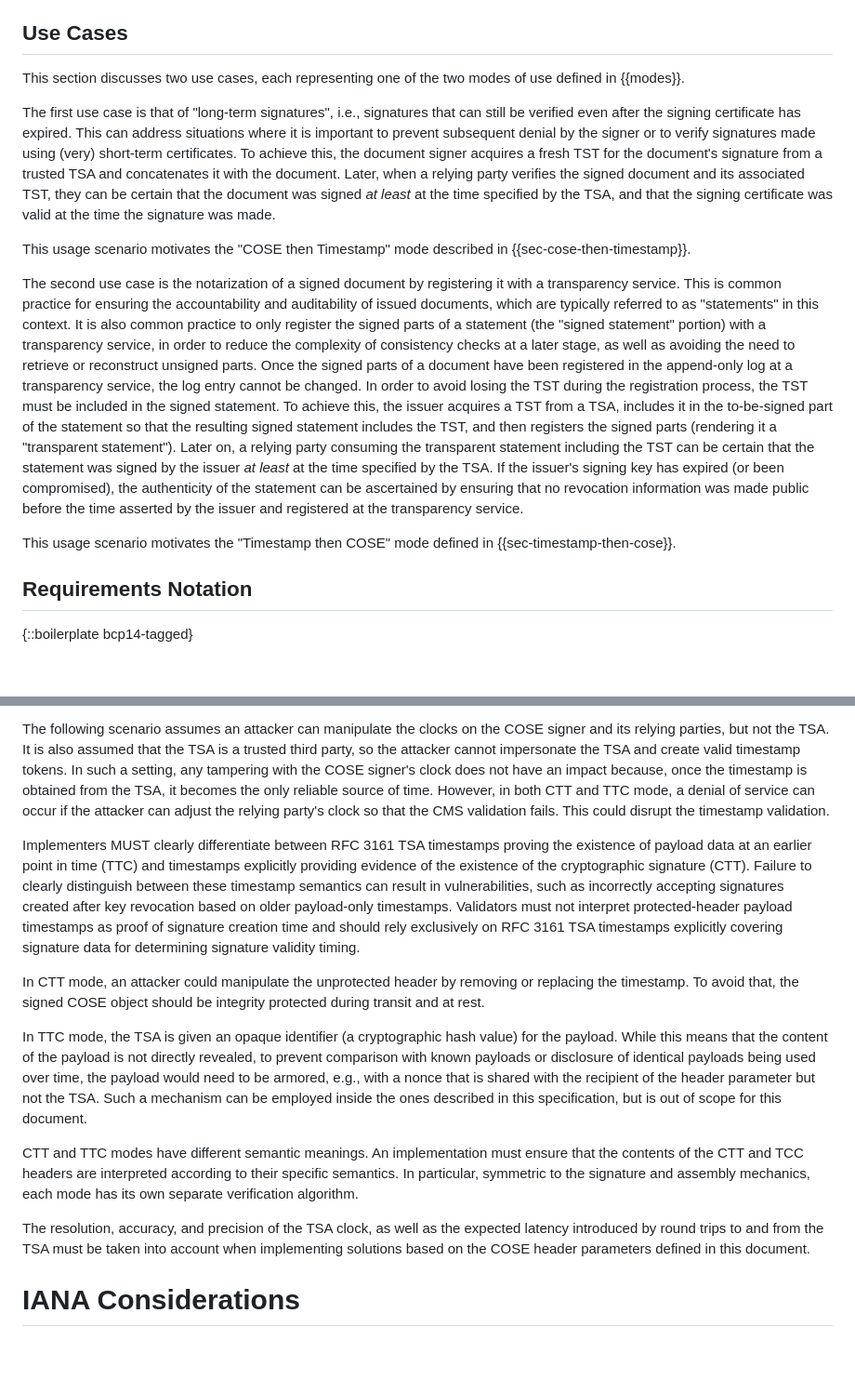
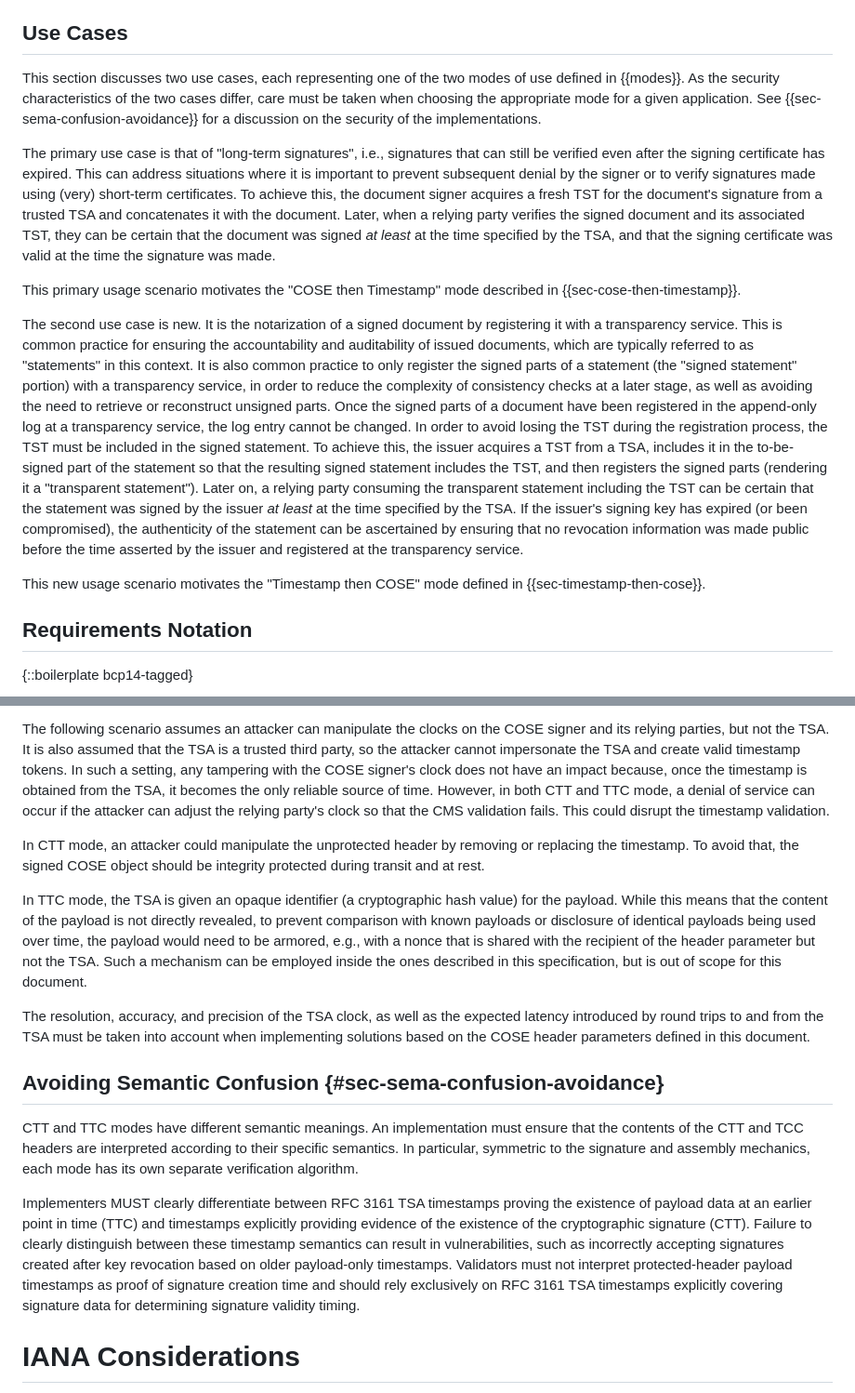
Before and after one commit to ietf-scitt/draft-birkholz-cose-tsa-tst-header-parameter, a Markdown page: draft-ietf-cose-tsa-tst-header-parameter.md, 2 parts joined by grey strips. Shown: that part at 93% size. Rendered like a GitHub page; blank space fills up the shorter version.

Commit message:
Address Deb's DISCUSS 2, 3, and 4.
Signed-off-by: Thomas Fossati <thomas.fossati@linaro.org>

```diff
--- a/draft-ietf-cose-tsa-tst-header-parameter.md
+++ b/draft-ietf-cose-tsa-tst-header-parameter.md
@@ -67,15 +67,18 @@ This document defines two new CBOR Object Signing and Encryption (COSE) {{-COSE}
 ## Use Cases
 
 This section discusses two use cases, each representing one of the two modes of use defined in {{modes}}.
+As the security characteristics of the two cases differ, care must be taken when choosing the appropriate mode for a given application.
+See {{sec-sema-confusion-avoidance}} for a discussion on the security of the implementations.
 
-The first use case is that of "long-term signatures", i.e., signatures that can still be verified even after the signing certificate has expired.
+The primary use case is that of "long-term signatures", i.e., signatures that can still be verified even after the signing certificate has expired.
 This can address situations where it is important to prevent subsequent denial by the signer or to verify signatures made using (very) short-term certificates.
 To achieve this, the document signer acquires a fresh TST for the document's signature from a trusted TSA and concatenates it with the document.
 Later, when a relying party verifies the signed document and its associated TST, they can be certain that the document was signed _at least_ at the time specified by the TSA, and that the signing certificate was valid at the time the signature was made.
 
-This usage scenario motivates the "COSE then Timestamp" mode described in {{sec-cose-then-timestamp}}.
+This primary usage scenario motivates the "COSE then Timestamp" mode described in {{sec-cose-then-timestamp}}.
 
-The second use case is the notarization of a signed document by registering it with a transparency service.
+The second use case is new.
+It is the notarization of a signed document by registering it with a transparency service.
 This is common practice for ensuring the accountability and auditability of issued documents, which are typically referred to as "statements" in this context.
 It is also common practice to only register the signed parts of a statement (the "signed statement" portion) with a transparency service, in order to reduce the complexity of consistency checks at a later stage, as well as avoiding the need to retrieve or reconstruct unsigned parts.
 Once the signed parts of a document have been registered in the append-only log at a transparency service, the log entry cannot be changed.
@@ -84,7 +87,7 @@ To achieve this, the issuer acquires a TST from a TSA, includes it in the to-be-
 Later on, a relying party consuming the transparent statement including the TST can be certain that the statement was signed by the issuer _at least_ at the time specified by the TSA.
 If the issuer's signing key has expired (or been compromised), the authenticity of the statement can be ascertained by ensuring that no revocation information was made public before the time asserted by the issuer and registered at the transparency service.
 
-This usage scenario motivates the "Timestamp then COSE" mode defined in {{sec-timestamp-then-cose}}.
+This new usage scenario motivates the "Timestamp then COSE" mode defined in {{sec-timestamp-then-cose}}.
 
 ## Requirements Notation
 
@@ -301,11 +304,6 @@ In such a setting, any tampering with the COSE signer's clock does not have an i
 However, in both CTT and TTC mode, a denial of service can occur if the attacker can adjust the relying party's clock so that the CMS validation fails.
 This could disrupt the timestamp validation.
 
-Implementers MUST clearly differentiate between RFC 3161 TSA timestamps proving the existence of payload data at an earlier point in time (TTC) and timestamps explicitly providing evidence of the existence of the cryptographic signature (CTT).
-Failure to clearly distinguish between these timestamp semantics can result in vulnerabilities, such as incorrectly accepting signatures created after key revocation based on older payload-only timestamps.
-Validators must not interpret protected-header payload timestamps as proof of signature
-creation time and should rely exclusively on RFC 3161 TSA timestamps explicitly covering signature data for determining signature validity timing.
-
 In CTT mode, an attacker could manipulate the unprotected header by removing or replacing the timestamp.
 To avoid that, the signed COSE object should be integrity protected during transit and at rest.
 
@@ -313,11 +311,18 @@ In TTC mode, the TSA is given an opaque identifier (a cryptographic hash value)
 While this means that the content of the payload is not directly revealed, to prevent comparison with known payloads or disclosure of identical payloads being used over time, the payload would need to be armored, e.g., with a nonce that is shared with the recipient of the header parameter but not the TSA.
 Such a mechanism can be employed inside the ones described in this specification, but is out of scope for this document.
 
+The resolution, accuracy, and precision of the TSA clock, as well as the expected latency introduced by round trips to and from the TSA must be taken into account when implementing solutions based on the COSE header parameters defined in this document.
+
+## Avoiding Semantic Confusion {#sec-sema-confusion-avoidance}
+
 CTT and TTC modes have different semantic meanings.
 An implementation must ensure that the contents of the CTT and TCC headers are interpreted according to their specific semantics.
 In particular, symmetric to the signature and assembly mechanics, each mode has its own separate verification algorithm.
 
-The resolution, accuracy, and precision of the TSA clock, as well as the expected latency introduced by round trips to and from the TSA must be taken into account when implementing solutions based on the COSE header parameters defined in this document.
+Implementers MUST clearly differentiate between RFC 3161 TSA timestamps proving the existence of payload data at an earlier point in time (TTC) and timestamps explicitly providing evidence of the existence of the cryptographic signature (CTT).
+Failure to clearly distinguish between these timestamp semantics can result in vulnerabilities, such as incorrectly accepting signatures created after key revocation based on older payload-only timestamps.
+Validators must not interpret protected-header payload timestamps as proof of signature
+creation time and should rely exclusively on RFC 3161 TSA timestamps explicitly covering signature data for determining signature validity timing.
 
 # IANA Considerations
 
```
Also changed, not shown: other parts of draft-ietf-cose-tsa-tst-header-parameter.md (+4 -0 lines).
